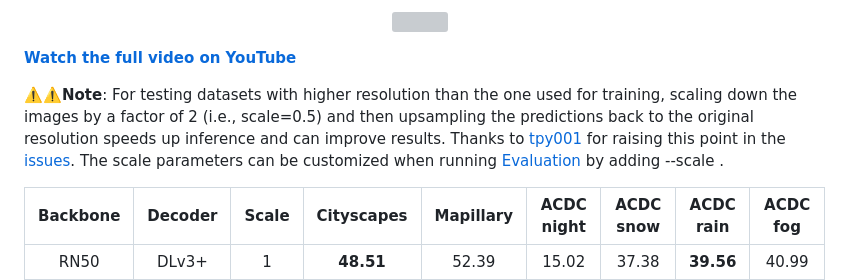
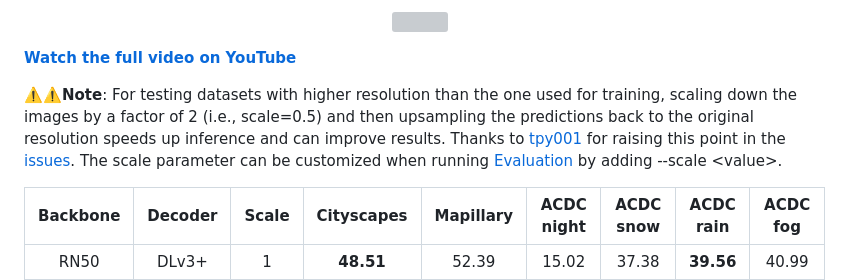
Before and after one commit to astra-vision/FAMix, a Markdown page: README.md, the part around the change. Drawn GitHub-style; grey boxes are pictures that could not be loaded.

```diff
--- a/README.md
+++ b/README.md
@@ -36,7 +36,7 @@ TL; DR: FAMix (for Freeze, Augment, and Mix) is a simple method for domain gener
 
 
 
-⚠️⚠️**Note**: For testing datasets with higher resolution than the one used for training, scaling down the images by a factor of 2 (i.e., scale=0.5) and then upsampling the predictions back to the original resolution speeds up inference and can improve results. Thanks to [tpy001](https://github.com/tpy001) for raising this point in the [issues](https://github.com/astra-vision/FAMix/issues/5). The scale parameters can be customized when running [Evaluation](#evaluation) by adding --scale <value>.
+⚠️⚠️**Note**: For testing datasets with higher resolution than the one used for training, scaling down the images by a factor of 2 (i.e., scale=0.5) and then upsampling the predictions back to the original resolution speeds up inference and can improve results. Thanks to [tpy001](https://github.com/tpy001) for raising this point in the [issues](https://github.com/astra-vision/FAMix/issues/5). The scale parameter can be customized when running [Evaluation](#evaluation) by adding --scale \<value\>.
 
 Backbone | Decoder | Scale   | Cityscapes   |   Mapillary    | ACDC night | ACDC snow | ACDC rain | ACDC fog
 | :---------------: | :---------------: | :---------------: | :---------------: | :---------------: | :---------------: | :---------------: | :---------------: | :---------------: |
```
